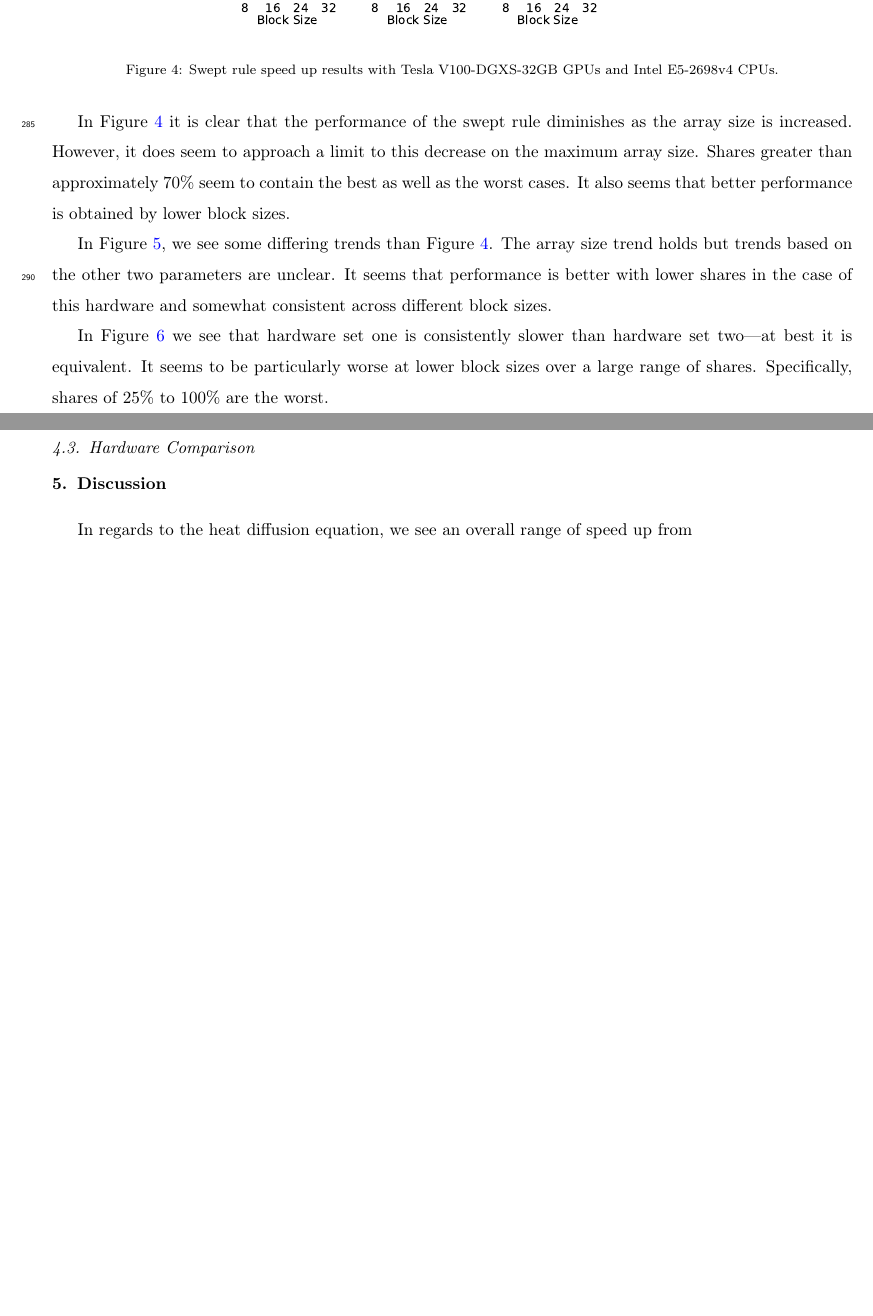
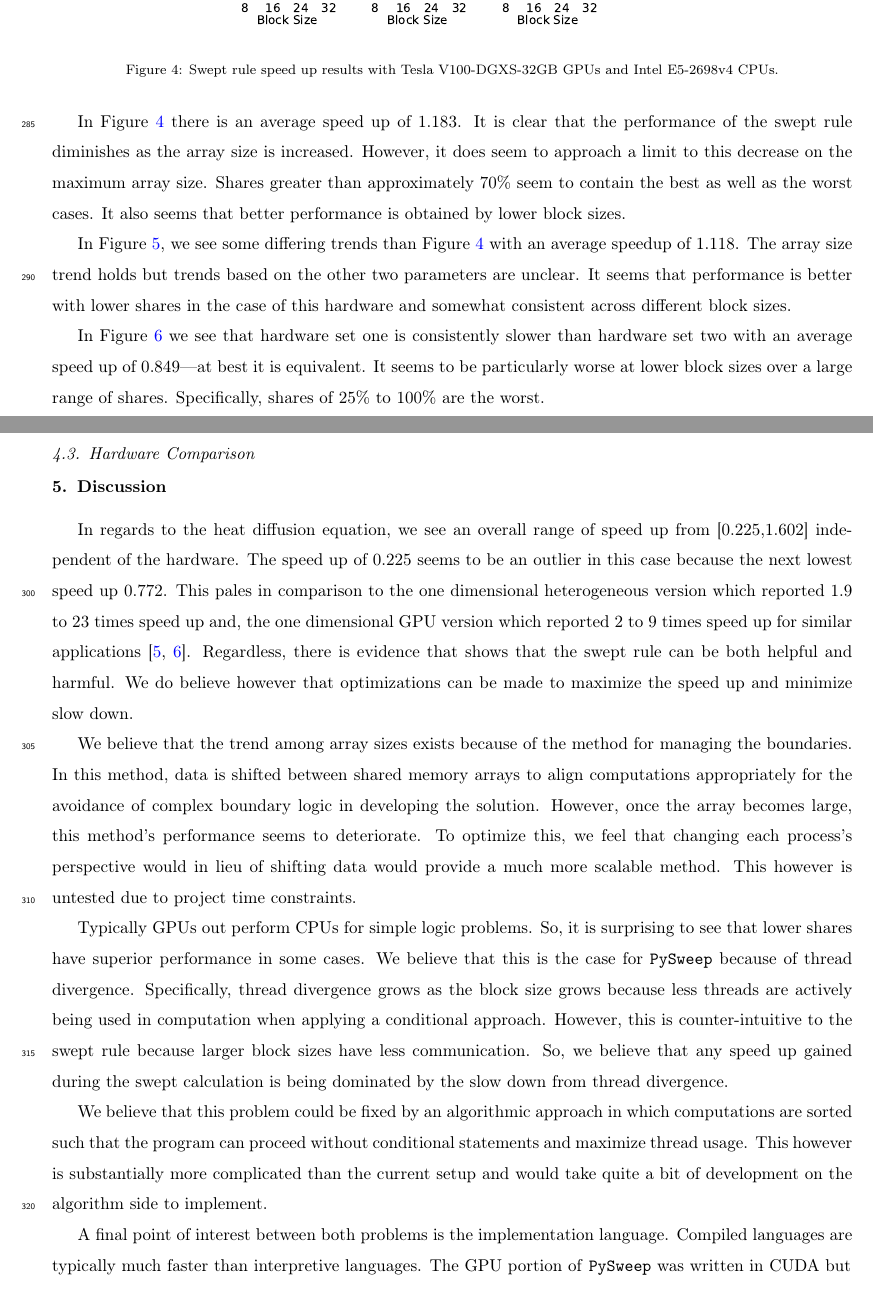
Before and after one commit to anthony-walker/mdpi-swept-paper-2021, a LaTeX paper (swept-2d-paper.tex): two parts of pages 11 and 12 of 16 before the commit and two parts of pages 11 and 13 of 17 after it, joined at a grey line, cut so that both start at the same text, the shorter picture padded with empty space. Compiled offline with pdfLaTeX.

Commit message:
Update on Overleaf.

```diff
--- a/swept-2d-paper.tex
+++ b/swept-2d-paper.tex
@@ -339,7 +339,7 @@ A third contour of speedup is shown in Figure~\ref{fig:heatHardwareComp} to comp
     \label{fig:newSpeedup}
 \end{figure}
 
-In Figure~\ref{fig:newSpeedup} it is clear that the performance of the swept rule diminishes as the array size is increased. However, it does seem to approach a limit to this decrease on the maximum array size. Shares greater than approximately 70\% seem to contain the best as well as the worst cases. It also seems that better performance is obtained by lower block sizes.
+In Figure~\ref{fig:newSpeedup} there is an average speed up of 1.183. It is clear that the performance of the swept rule diminishes as the array size is increased. However, it does seem to approach a limit to this decrease on the maximum array size. Shares greater than approximately 70\% seem to contain the best as well as the worst cases. It also seems that better performance is obtained by lower block sizes.
 
 \begin{figure}[htb!]
     \centering
@@ -348,7 +348,7 @@ In Figure~\ref{fig:newSpeedup} it is clear that the performance of the swept rul
     \label{fig:oldSpeedup}
 \end{figure}
 
-In Figure~\ref{fig:oldSpeedup}, we see some differing trends than Figure~\ref{fig:newSpeedup}. The array size trend holds but trends based on the other two parameters are unclear. It seems that performance is better with lower shares in the case of this hardware and somewhat consistent across different block sizes.
+In Figure~\ref{fig:oldSpeedup}, we see some differing trends than Figure~\ref{fig:newSpeedup} with an average speedup of 1.118. The array size trend holds but trends based on the other two parameters are unclear. It seems that performance is better with lower shares in the case of this hardware and somewhat consistent across different block sizes.
 
 \begin{figure}[htb!]
     \centering
@@ -357,7 +357,7 @@ In Figure~\ref{fig:oldSpeedup}, we see some differing trends than Figure~\ref{fi
     \label{fig:heatHardwareComp}
 \end{figure}
 
-In Figure~\ref{fig:heatHardwareComp} we see that hardware set one is consistently slower than hardware set two---at best it is equivalent. It seems to be particularly worse at lower block sizes over a large range of shares. Specifically, shares of 25\% to 100\% are the worst.
+In Figure~\ref{fig:heatHardwareComp} we see that hardware set one is consistently slower than hardware set two with an average speed up of 0.849---at best it is equivalent. It seems to be particularly worse at lower block sizes over a large range of shares. Specifically, shares of 25\% to 100\% are the worst.
 
 \begin{figure}
     \centering
@@ -375,7 +375,19 @@ In Figure~\ref{fig:heatHardwareComp} we see that hardware set one is consistentl
 
 \section{Discussion}
 \label{discussion-section}
-In regards to the heat diffusion equation, we see an overall range of speed up from
+In regards to the heat diffusion equation, we see an overall range of speed up from [0.225,1.602] independent of the hardware. The speed up of 0.225 seems to be an outlier in this case because the next lowest speed up 0.772. This pales in comparison to the one dimensional heterogeneous version which reported 1.9 to 23 times speed up and, the one dimensional GPU version which reported 2 to 9 times speed up for similar applications \cite{Magee2018AcceleratingDecomposition,Magee2020ApplyingSystems}. Regardless, there is evidence that shows that the swept rule can be both helpful and harmful. We do believe however that optimizations can be made to maximize the speed up and minimize slow down.
+\par
+We believe that the trend among array sizes exists because of the method for managing the boundaries. In this method, data is shifted between shared memory arrays to align computations appropriately for the avoidance of complex boundary logic in developing the solution. However, once the array becomes large, this method's performance seems to deteriorate. To optimize this, we feel that changing each process's perspective would in lieu of shifting data would provide a much more scalable method. This however is untested due to project time constraints.
+\par
+Typically GPUs out perform CPUs for simple logic problems. So, it is surprising to see that lower shares have superior performance in some cases. We believe that this is the case for \pysweep{} because of thread divergence. Specifically, thread divergence grows as the block size grows because less threads are actively being used in computation when applying a conditional approach. However, this is counter-intuitive to the swept rule because larger block sizes have less communication. So, we believe that any speed up gained during the swept calculation is being dominated by the slow down from thread divergence.
+\par
+We believe that this problem could be fixed by an algorithmic approach in which computations are sorted such that the program can proceed without conditional statements and maximize thread usage. This however is substantially more complicated than the current setup and would take quite a bit of development on the algorithm side to implement.
+
+
+\par
+A final point of interest between both problems is the implementation language. Compiled languages are typically much faster than interpretive languages. The GPU portion of \pysweep{} was written in CUDA but
+
+
 
 
 \section{Conclusions}
```
Also changed, not shown: references.bib (+10 -0 lines), swept-2d-paper.tex (2 more changed lines).
